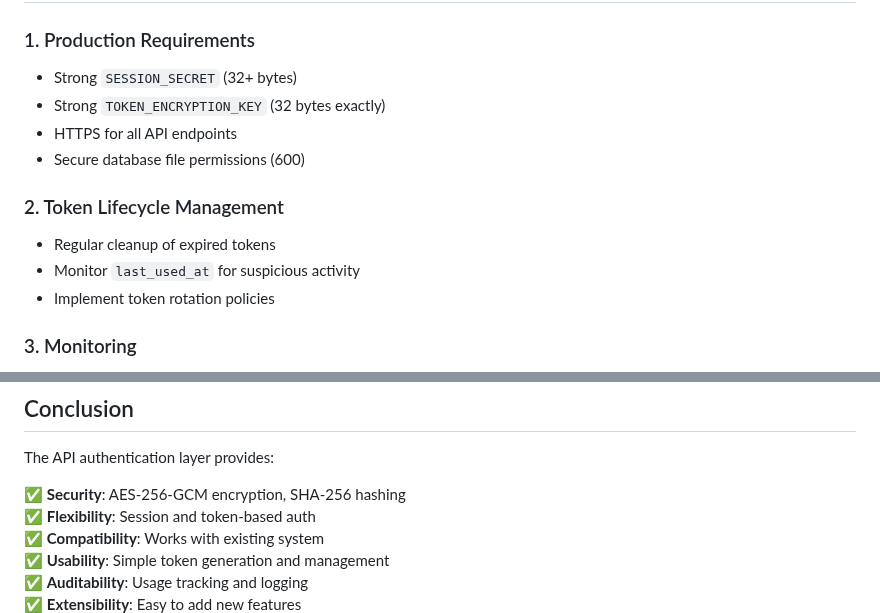
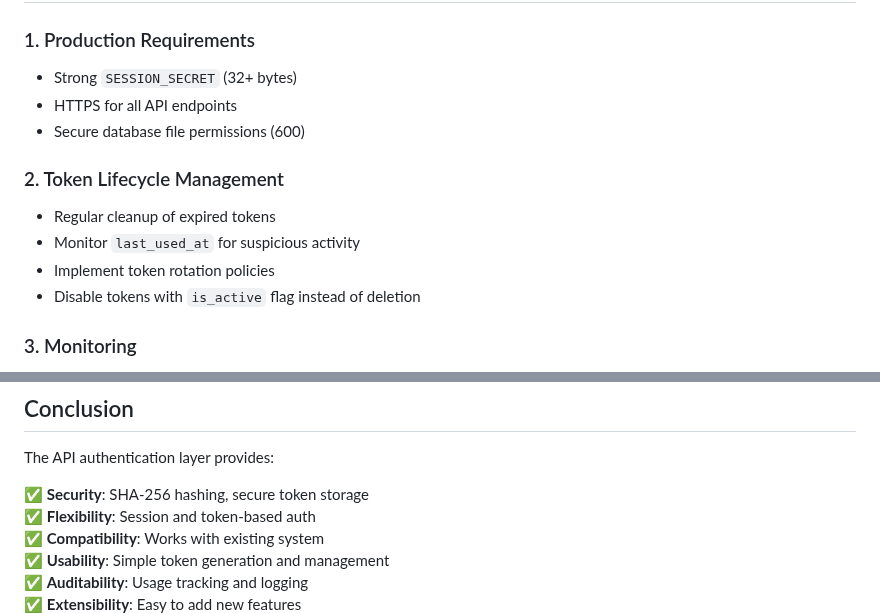
Before and after one commit to inful/madhatter, a Markdown page: API_AUTH_IMPLEMENTATION.md, 2 parts joined by grey strips. Drawn GitHub-style.

```diff
--- a/API_AUTH_IMPLEMENTATION.md
+++ b/API_AUTH_IMPLEMENTATION.md
@@ -254,7 +255,6 @@ func TestAPITokenSecurity(t *testing.T) {
 
 ### 1. Production Requirements
 - Strong `SESSION_SECRET` (32+ bytes)
-- Strong `TOKEN_ENCRYPTION_KEY` (32 bytes exactly)
 - HTTPS for all API endpoints
 - Secure database file permissions (600)
 
@@ -262,6 +262,7 @@ func TestAPITokenSecurity(t *testing.T) {
 - Regular cleanup of expired tokens
 - Monitor `last_used_at` for suspicious activity
 - Implement token rotation policies
+- Disable tokens with `is_active` flag instead of deletion
 
 ### 3. Monitoring
 - Log token generation events
@@ -343,7 +343,7 @@ Users can generate tokens via web interface or existing sessions.
 
 The API authentication layer provides:
 
-✅ **Security**: AES-256-GCM encryption, SHA-256 hashing
+✅ **Security**: SHA-256 hashing, secure token storage
 ✅ **Flexibility**: Session and token-based auth
 ✅ **Compatibility**: Works with existing system
 ✅ **Usability**: Simple token generation and management
```
Also changed, not shown: other parts of API_AUTH_IMPLEMENTATION.md (+39 -39 lines).
